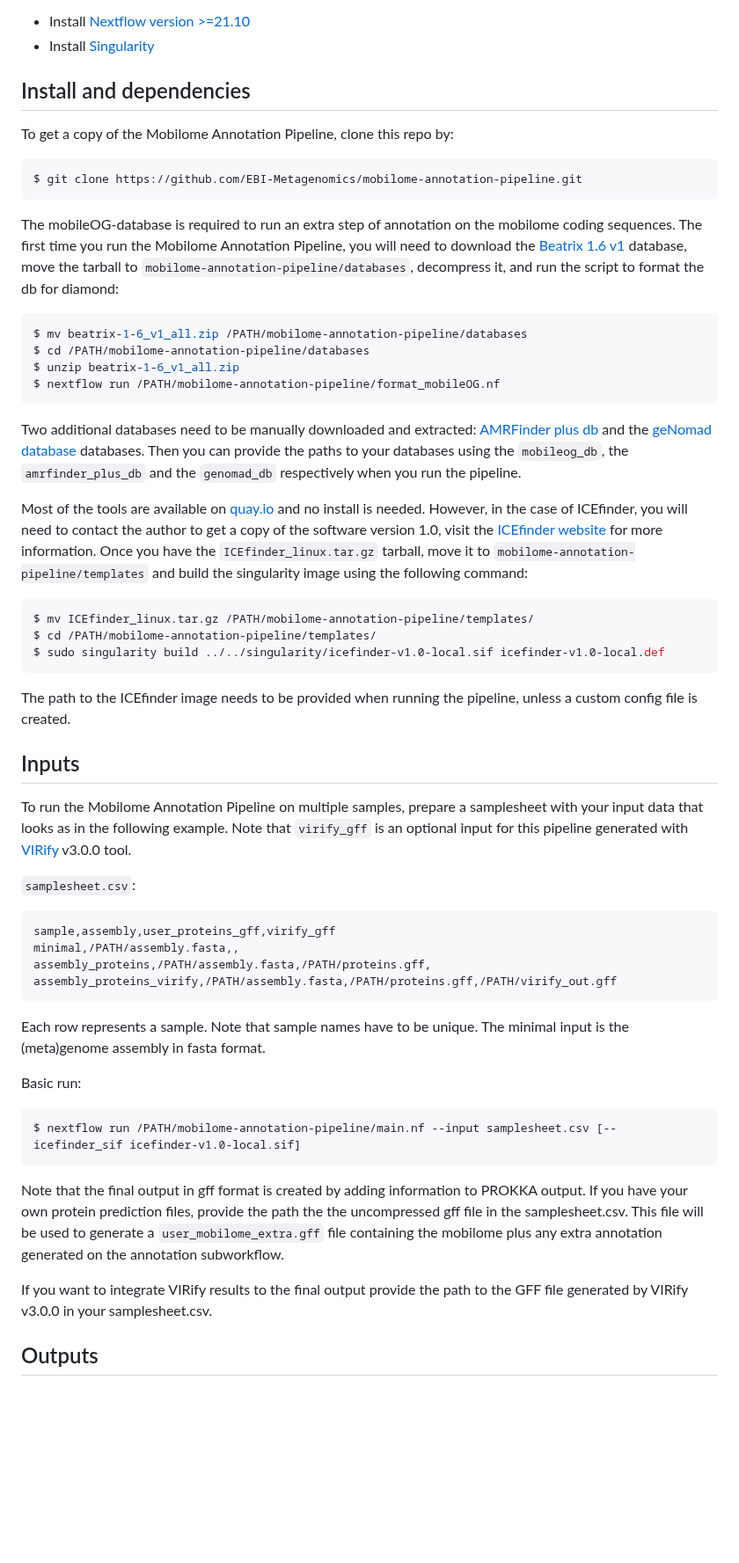
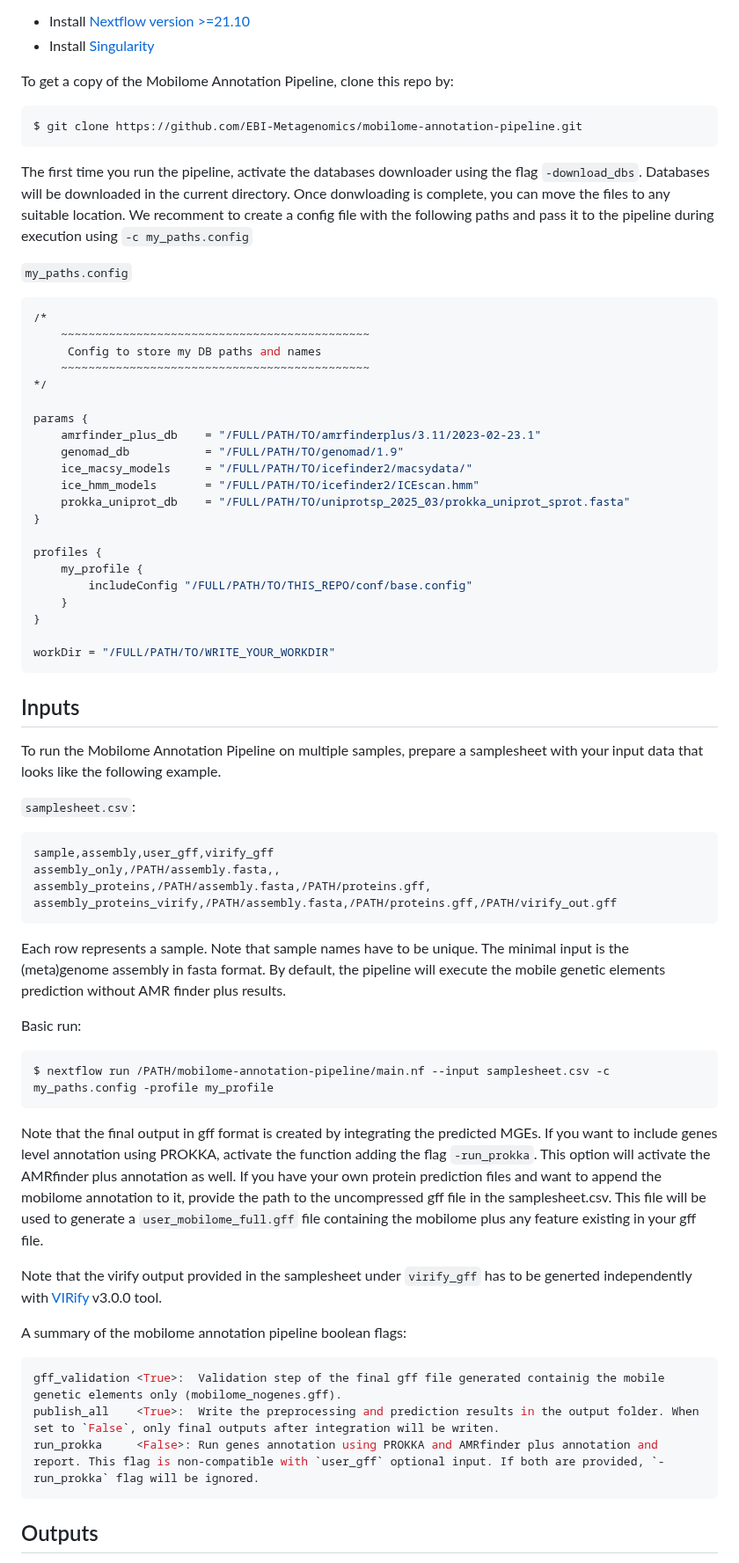
Before and after one commit to EBI-Metagenomics/mobilome-annotation-pipeline, a Markdown page: README.md, the part around one of its changes. Shown at 88% size. GitHub-like rendering; blank space fills up the shorter version.

````diff
--- a/README.md
+++ b/README.md
@@ -52,9 +52,6 @@ Explained in this section, there is one manual step required to build the singul
 - Install [Nextflow version >=21.10](https://www.nextflow.io/docs/latest/getstarted.html#installation)
 - Install [Singularity](https://github.com/apptainer/singularity/blob/master/INSTALL.md)
 
-<a name="install"></a>
-
-## Install and dependencies
 
 To get a copy of the Mobilome Annotation Pipeline, clone this repo by:
 
@@ -62,56 +59,69 @@ To get a copy of the Mobilome Annotation Pipeline, clone this repo by:
 $ git clone https://github.com/EBI-Metagenomics/mobilome-annotation-pipeline.git
 ```
 
-The mobileOG-database is required to run an extra step of annotation on the mobilome coding sequences. The first time you run the Mobilome Annotation Pipeline, you will need to download the [Beatrix 1.6 v1](https://mobileogdb.flsi.cloud.vt.edu/entries/database_download) database, move the tarball to `mobilome-annotation-pipeline/databases`, decompress it, and run the script to format the db for diamond:
+The first time you run the pipeline, activate the databases downloader using the flag `-download_dbs`. Databases will be downloaded in the current directory. Once donwloading is complete, you can move the files to any suitable location. We recomment to create a config file with the following paths and pass it to the pipeline during execution using `-c my_paths.config`
 
+`my_paths.config`
 ```bash
-$ mv beatrix-1-6_v1_all.zip /PATH/mobilome-annotation-pipeline/databases
-$ cd /PATH/mobilome-annotation-pipeline/databases
-$ unzip beatrix-1-6_v1_all.zip
-$ nextflow run /PATH/mobilome-annotation-pipeline/format_mobileOG.nf
+/*
+    ~~~~~~~~~~~~~~~~~~~~~~~~~~~~~~~~~~~~~~~~~~~~~
+     Config to store my DB paths and names
+    ~~~~~~~~~~~~~~~~~~~~~~~~~~~~~~~~~~~~~~~~~~~~~
+*/
+
+params {
+    amrfinder_plus_db    = "/FULL/PATH/TO/amrfinderplus/3.11/2023-02-23.1"
+    genomad_db           = "/FULL/PATH/TO/genomad/1.9"
+    ice_macsy_models     = "/FULL/PATH/TO/icefinder2/macsydata/"
+    ice_hmm_models       = "/FULL/PATH/TO/icefinder2/ICEscan.hmm"
+    prokka_uniprot_db    = "/FULL/PATH/TO/uniprotsp_2025_03/prokka_uniprot_sprot.fasta"
+}
+
+profiles {
+    my_profile {
+        includeConfig "/FULL/PATH/TO/THIS_REPO/conf/base.config"
+    }
+}
+
+workDir = "/FULL/PATH/TO/WRITE_YOUR_WORKDIR"
 ```
-
-Two additional databases need to be manually downloaded and extracted: [AMRFinder plus db](https://ftp.ncbi.nlm.nih.gov/pathogen/Antimicrobial_resistance/AMRFinderPlus/database/latest) and the [geNomad database](https://zenodo.org/records/8339387) databases. Then you can provide the paths to your databases using the `mobileog_db`, the `amrfinder_plus_db` and the `genomad_db` respectively when you run the pipeline.
-
-Most of the tools are available on [quay.io](https://quay.io) and no install is needed. However, in the case of ICEfinder, you will need to contact the author to get a copy of the software version 1.0, visit the [ICEfinder website](https://bioinfo-mml.sjtu.edu.cn/ICEfinder/download.html) for more information. Once you have the `ICEfinder_linux.tar.gz` tarball, move it to `mobilome-annotation-pipeline/templates` and build the singularity image using the following command:
-
-```bash
-$ mv ICEfinder_linux.tar.gz /PATH/mobilome-annotation-pipeline/templates/
-$ cd /PATH/mobilome-annotation-pipeline/templates/
-$ sudo singularity build ../../singularity/icefinder-v1.0-local.sif icefinder-v1.0-local.def
-```
-
-The path to the ICEfinder image needs to be provided when running the pipeline, unless a custom config file is created.
 
 
 <a name="usage"></a>
 
-
 ## Inputs
 
-To run the Mobilome Annotation Pipeline on multiple samples, prepare a samplesheet with your input data that looks as in the following example. Note that `virify_gff` is an optional input for this pipeline generated with [VIRify](https://github.com/EBI-Metagenomics/emg-viral-pipeline) v3.0.0 tool.
+To run the Mobilome Annotation Pipeline on multiple samples, prepare a samplesheet with your input data that looks like the following example.
 
 `samplesheet.csv`:
 
 ```csv
-sample,assembly,user_proteins_gff,virify_gff
-minimal,/PATH/assembly.fasta,,
+sample,assembly,user_gff,virify_gff
+assembly_only,/PATH/assembly.fasta,,
 assembly_proteins,/PATH/assembly.fasta,/PATH/proteins.gff,
 assembly_proteins_virify,/PATH/assembly.fasta,/PATH/proteins.gff,/PATH/virify_out.gff
 ```
 
-Each row represents a sample. Note that sample names have to be unique. The minimal input is the (meta)genome assembly in fasta format.
+Each row represents a sample. Note that sample names have to be unique. The minimal input is the (meta)genome assembly in fasta format. By default, the pipeline will execute the mobile genetic elements prediction without AMR finder plus results.
 
 Basic run:
 
 ```bash
-$ nextflow run /PATH/mobilome-annotation-pipeline/main.nf --input samplesheet.csv [--icefinder_sif icefinder-v1.0-local.sif]
+$ nextflow run /PATH/mobilome-annotation-pipeline/main.nf --input samplesheet.csv -c my_paths.config -profile my_profile
 ```
 
-Note that the final output in gff format is created by adding information to PROKKA output. If you have your own protein prediction files, provide the path the the uncompressed gff file in the samplesheet.csv. This file will be used to generate a `user_mobilome_extra.gff` file containing the mobilome plus any extra annotation generated on the annotation subworkflow.
+Note that the final output in gff format is created by integrating the predicted MGEs. If you want to include genes level annotation using PROKKA, activate the function adding the flag `-run_prokka`. This option will activate the AMRfinder plus annotation as well.
+If you have your own protein prediction files and want to append the mobilome annotation to it, provide the path to the uncompressed gff file in the samplesheet.csv. This file will be used to generate a `user_mobilome_full.gff` file containing the mobilome plus any feature existing in your gff file.
 
-If you want to integrate VIRify results to the final output provide the path to the GFF file generated by VIRify v3.0.0 in your samplesheet.csv.
+Note that the virify output provided in the samplesheet under `virify_gff` has to be generted independently with [VIRify](https://github.com/EBI-Metagenomics/emg-viral-pipeline) v3.0.0 tool.
 
+A summary of the mobilome annotation pipeline boolean flags:
+
+```bash
+gff_validation <True>:	Validation step of the final gff file generated containig the mobile genetic elements only (mobilome_nogenes.gff).
+publish_all    <True>:	Write the preprocessing and prediction results in the output folder. When set to `False`, only final outputs after integration will be writen.
+run_prokka     <False>:	Run genes annotation using PROKKA and AMRfinder plus annotation and report. This flag is non-compatible with `user_gff` optional input. If both are provided, `-run_prokka` flag will be ignored.
+```
 
 <a name="out"></a>
 
````
Also changed, not shown: other parts of README.md (+34 -53 lines), media/MAP_v4_icf2.png (added), 5 other files.
